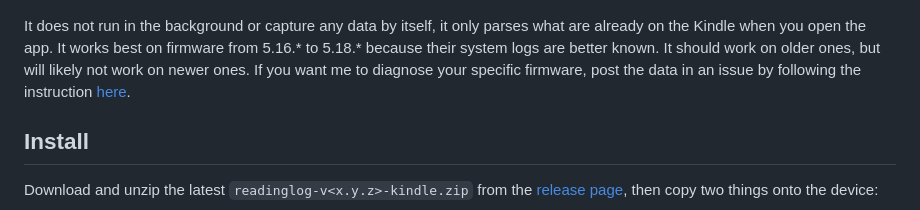
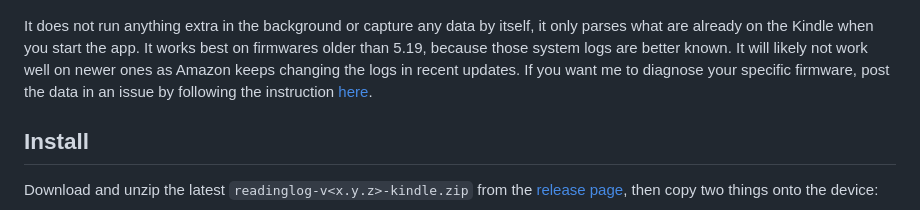
Before and after one commit to huangziwei/readinglog, a Markdown page: README.md, the part around the change. Rendered like a GitHub page.

Commit message:
update: README

```diff
--- a/README.md
+++ b/README.md
@@ -10,7 +10,7 @@ Reading Log keep track of your reading stats by parsing the local system logs on
     <img src=".github/assets/rhythm/year.png" width="250" alt="Year" />
 </p>
 
-It does not run in the background or capture any data by itself, it only parses what are already on the Kindle when you open the app. It works best on firmware from 5.16.* to 5.18.* because their system logs are better known. It should work on older ones, but will likely not work on newer ones. If you want me to diagnose your specific firmware, post the data in an issue by following the instruction [here](https://github.com/huangziwei/readinglog/tree/main/scripts).
+It does not run anything extra in the background or capture any data by itself, it only parses what are already on the Kindle when you start the app. It works best on firmwares older than 5.19, because those system logs are better known. It will likely not work well on newer ones as Amazon keeps changing the logs in recent updates. If you want me to diagnose your specific firmware, post the data in an issue by following the instruction [here](https://github.com/huangziwei/readinglog/tree/main/scripts).
 
 ## Install
 
```
